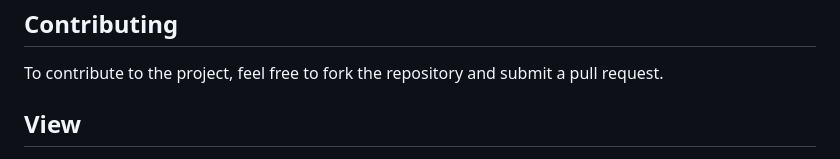
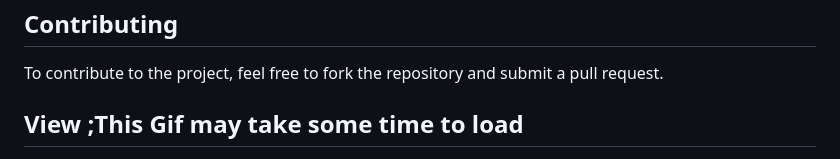
Before and after one commit to ImBahmanRanjbar/Expense-Tracker-ASP.netCore, a Markdown page: README.md, the part around one of its changes. Rendered like a GitHub page.

Commit message:
final README.md

```diff
--- a/README.md
+++ b/README.md
@@ -46,7 +46,6 @@
 </ul>
 <h2>Contributing</h2>
 <p>To contribute to the project, feel free to fork the repository and submit a pull request.</p>
-    <h2>View</h2>
-    <p></p>
+    <h2>View ;This Gif may take some time to load</h2>
 </body>
 </html>
```
Also changed, not shown: other parts of README.md (+3 -0 lines).
